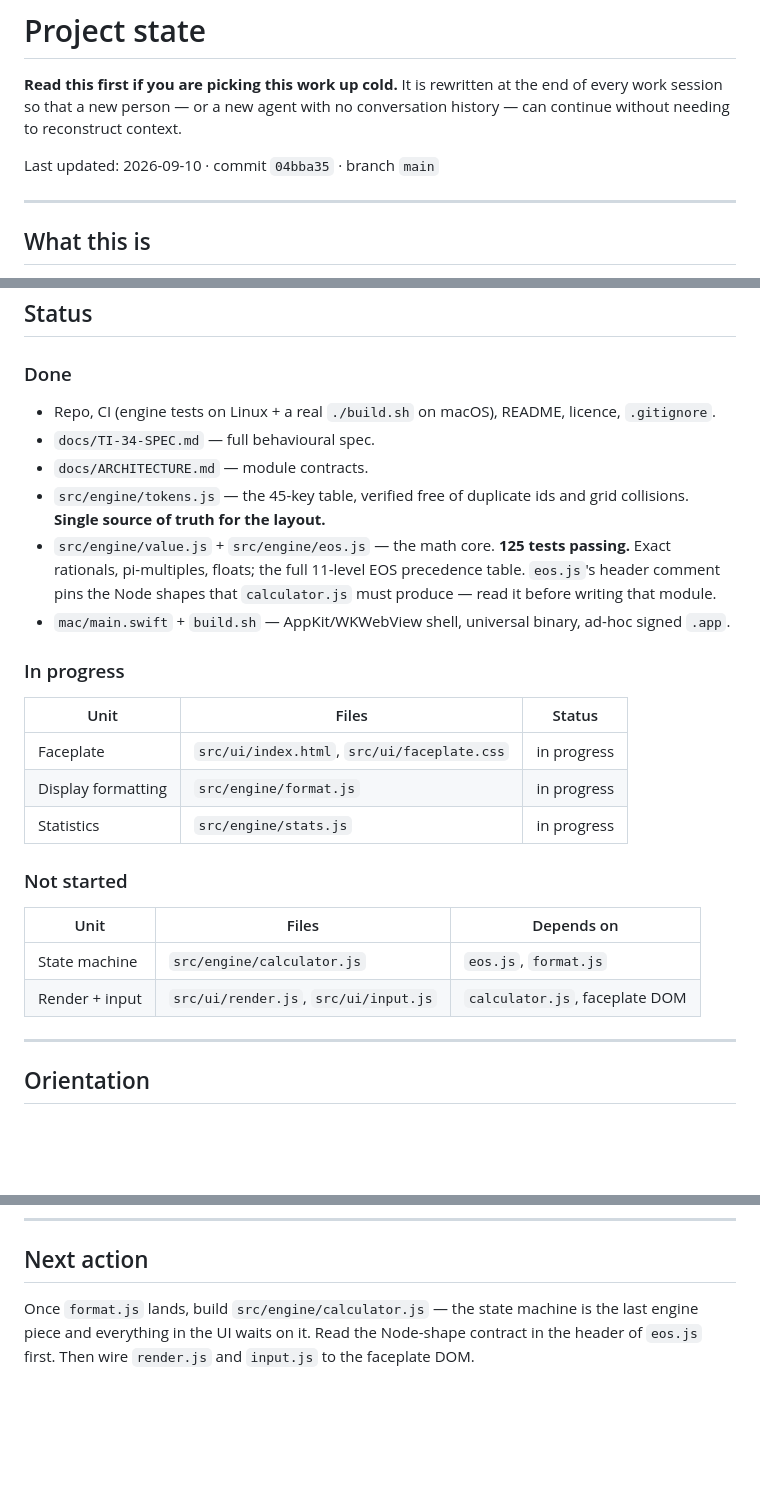
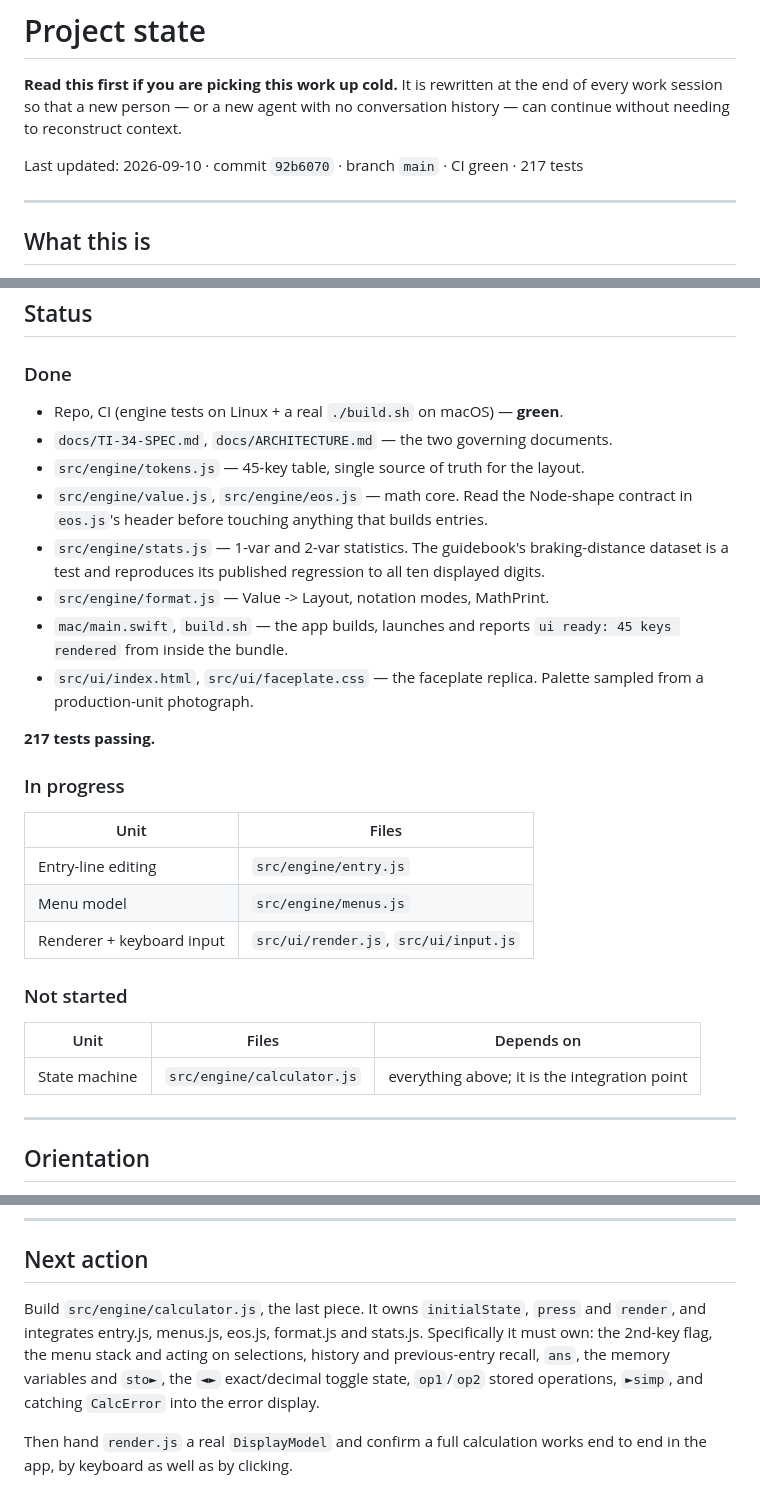
Before and after one commit to oggefaderen/ti34-multiview, a Markdown page: PROJECT_STATE.md, 3 parts joined by grey strips. Drawn GitHub-style; blank space fills up the shorter version.

Commit message:
Update PROJECT_STATE: four units done, 217 tests, CI green
Co-Authored-By: Claude Opus 5 <noreply@anthropic.com>

```diff
--- a/PROJECT_STATE.md
+++ b/PROJECT_STATE.md
@@ -4,7 +4,7 @@
 the end of every work session so that a new person — or a new agent with no
 conversation history — can continue without needing to reconstruct context.
 
-Last updated: 2026-09-10 · commit `04bba35` · branch `main`
+Last updated: 2026-09-10 · commit `92b6070` · branch `main` · CI green · 217 tests
 
 ---
 
@@ -36,33 +36,35 @@ to the real device.
 
 ### Done
 
-- Repo, CI (engine tests on Linux + a real `./build.sh` on macOS), README,
-  licence, `.gitignore`.
-- `docs/TI-34-SPEC.md` — full behavioural spec.
-- `docs/ARCHITECTURE.md` — module contracts.
-- `src/engine/tokens.js` — the 45-key table, verified free of duplicate ids and
-  grid collisions. **Single source of truth for the layout.**
-- `src/engine/value.js` + `src/engine/eos.js` — the math core. **125 tests
-  passing.** Exact rationals, pi-multiples, floats; the full 11-level EOS
-  precedence table. `eos.js`'s header comment pins the Node shapes that
-  `calculator.js` must produce — read it before writing that module.
-- `mac/main.swift` + `build.sh` — AppKit/WKWebView shell, universal binary,
-  ad-hoc signed `.app`.
+- Repo, CI (engine tests on Linux + a real `./build.sh` on macOS) — **green**.
+- `docs/TI-34-SPEC.md`, `docs/ARCHITECTURE.md` — the two governing documents.
+- `src/engine/tokens.js` — 45-key table, single source of truth for the layout.
+- `src/engine/value.js`, `src/engine/eos.js` — math core. Read the Node-shape
+  contract in `eos.js`'s header before touching anything that builds entries.
+- `src/engine/stats.js` — 1-var and 2-var statistics. The guidebook's
+  braking-distance dataset is a test and reproduces its published regression
+  to all ten displayed digits.
+- `src/engine/format.js` — Value -> Layout, notation modes, MathPrint.
+- `mac/main.swift`, `build.sh` — the app builds, launches and reports
+  `ui ready: 45 keys rendered` from inside the bundle.
+- `src/ui/index.html`, `src/ui/faceplate.css` — the faceplate replica. Palette
+  sampled from a production-unit photograph.
+
+**217 tests passing.**
 
 ### In progress
 
-| Unit | Files | Status |
-|---|---|---|
-| Faceplate | `src/ui/index.html`, `src/ui/faceplate.css` | in progress |
-| Display formatting | `src/engine/format.js` | in progress |
-| Statistics | `src/engine/stats.js` | in progress |
+| Unit | Files |
+|---|---|
+| Entry-line editing | `src/engine/entry.js` |
+| Menu model | `src/engine/menus.js` |
+| Renderer + keyboard input | `src/ui/render.js`, `src/ui/input.js` |
 
 ### Not started
 
 | Unit | Files | Depends on |
 |---|---|---|
-| State machine | `src/engine/calculator.js` | `eos.js`, `format.js` |
-| Render + input | `src/ui/render.js`, `src/ui/input.js` | `calculator.js`, faceplate DOM |
+| State machine | `src/engine/calculator.js` | everything above; it is the integration point |
 
 ---
 
@@ -171,7 +173,12 @@ firmware.
 
 ## Next action
 
-Once `format.js` lands, build `src/engine/calculator.js` — the state machine is
-the last engine piece and everything in the UI waits on it. Read the Node-shape
-contract in the header of `eos.js` first. Then wire `render.js` and `input.js`
-to the faceplate DOM.
+Build `src/engine/calculator.js`, the last piece. It owns `initialState`,
+`press` and `render`, and integrates entry.js, menus.js, eos.js, format.js and
+stats.js. Specifically it must own: the 2nd-key flag, the menu stack and acting
+on selections, history and previous-entry recall, `ans`, the memory variables
+and `sto►`, the `◄►` exact/decimal toggle state, `op1`/`op2` stored operations,
+`►simp`, and catching `CalcError` into the error display.
+
+Then hand `render.js` a real `DisplayModel` and confirm a full calculation
+works end to end in the app, by keyboard as well as by clicking.
```
